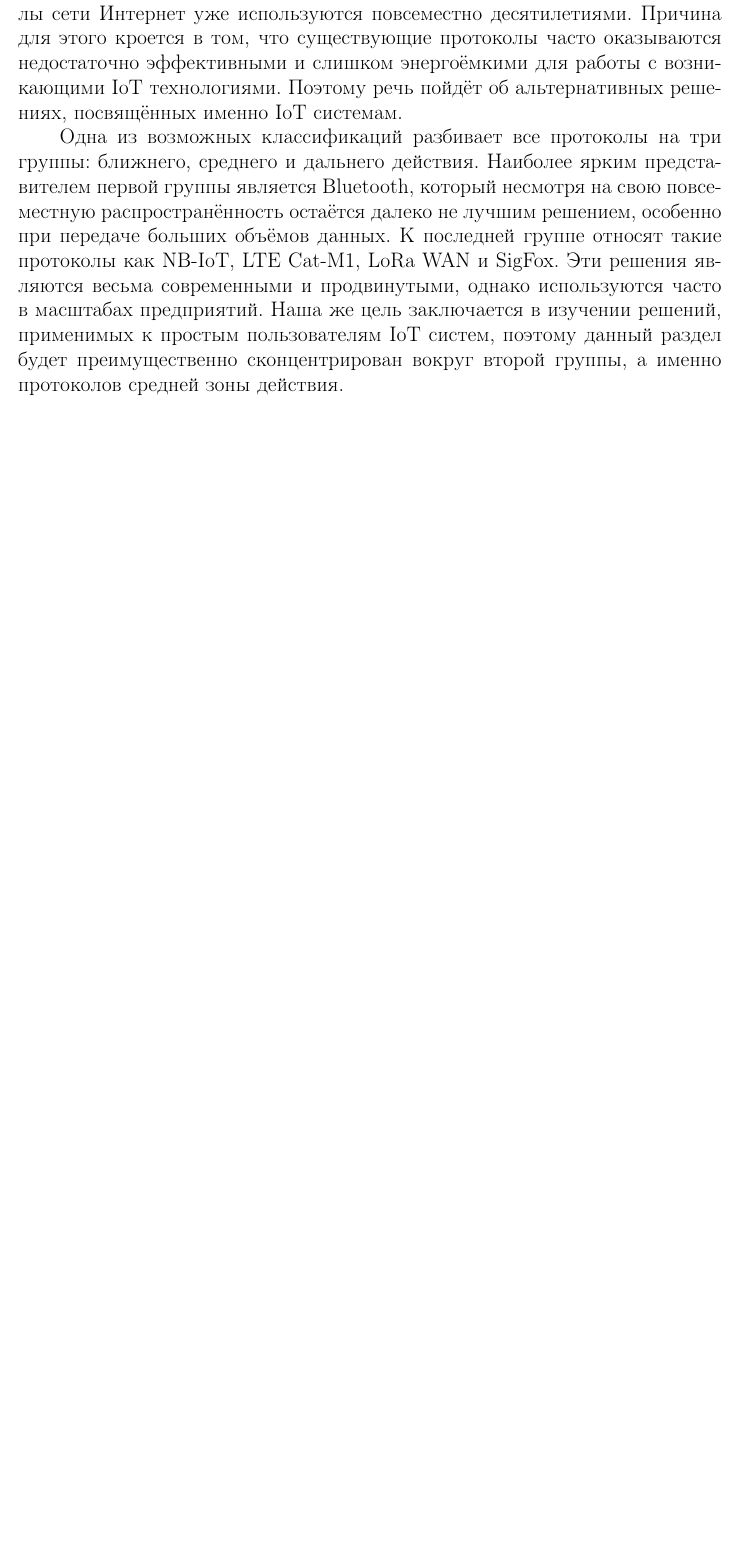
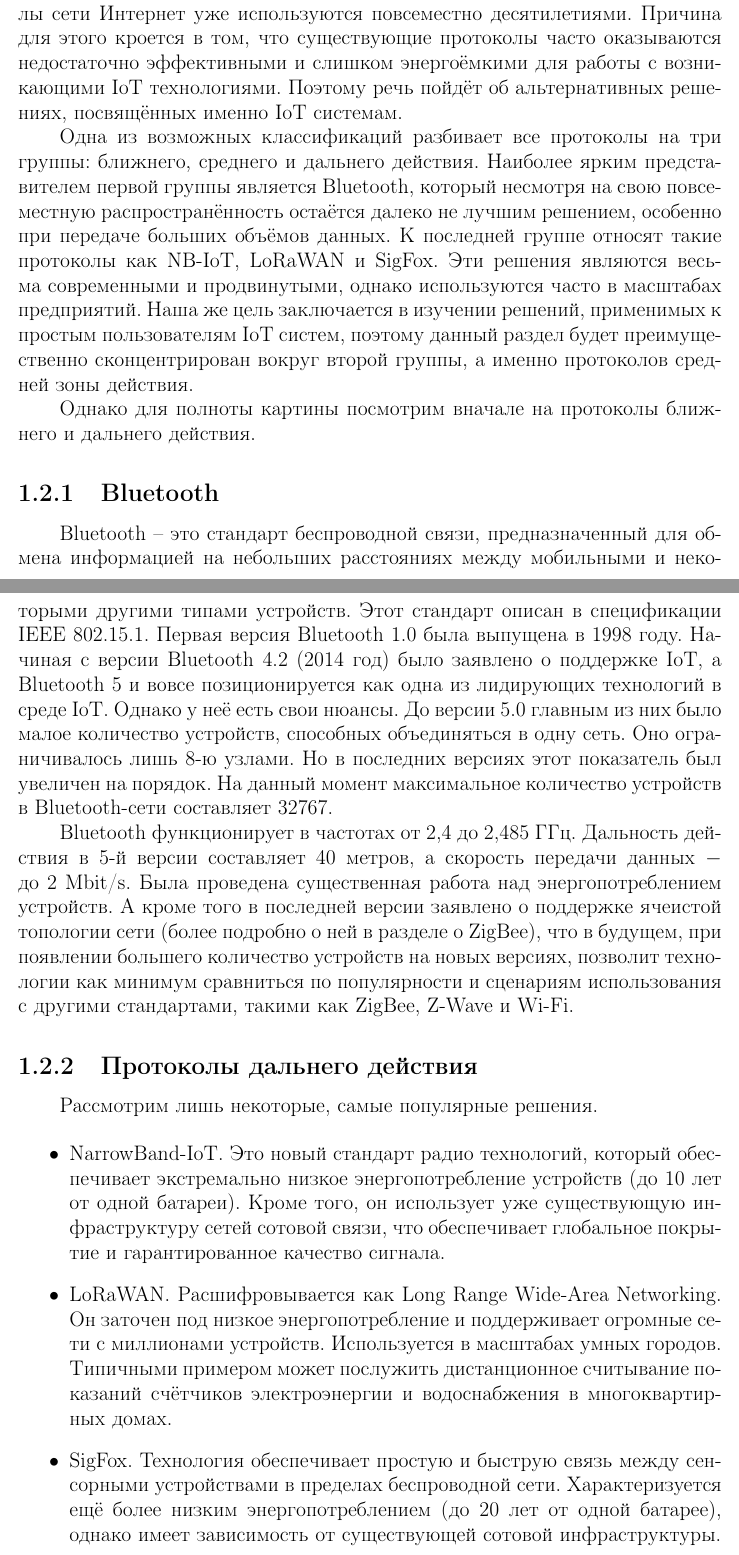
Before and after one commit to ivanshilyaev/biot, a LaTeX document (tex/coursework.tex, which reads tex/chapter01.tex): part of page 6 of 26 before the commit and two parts of pages 6 and 7 of 27 after it, the two joined at a grey line, cut so that both start at the same text, the shorter picture padded with empty space. Compiled offline with pdfLaTeX.

Commit message:
Add info about Bluetooth & Long Rage protocols

```diff
--- a/tex/chapter01.tex
+++ b/tex/chapter01.tex
@@ -45,12 +45,47 @@
 	Одна из возможных классификаций разбивает все протоколы на три группы: ближнего, среднего и дальнего
 	действия. Наиболее ярким представителем первой группы является Bluetooth, который несмотря на свою
 	повсеместную распространённость остаётся далеко не лучшим решением, особенно при передаче больших
-	объёмов данных. К последней группе относят такие протоколы как NB-IoT, LTE Cat-M1, LoRa WAN и SigFox.
+	объёмов данных. К последней группе относят такие протоколы как NB-IoT, LoRaWAN и SigFox.
 	Эти решения являются весьма современными и продвинутыми, однако используются часто в масштабах
 	предприятий. Наша же цель заключается в изучении решений, применимых к простым пользователям
 	IoT систем, поэтому данный раздел будет преимущественно сконцентрирован вокруг второй группы,
 	а именно протоколов средней зоны действия.
 
-	% более подробно описать Bluetooth
+	Однако для полноты картины посмотрим вначале на протоколы ближнего и дальнего действия.
 
-	% вставить картинку со сравнением протоколов дальнего действия
+    \subsection{Bluetooth}
+
+    Bluetooth – это стандарт беспроводной связи, предназначенный для обмена информацией на небольших
+    расстояниях между мобильными и некоторыми другими типами устройств. Этот стандарт описан в
+    спецификации IEEE 802.15.1. Первая версия Bluetooth 1.0 была выпущена в 1998 году. Начиная с версии
+    Bluetooth 4.2 (2014 год) было заявлено о поддержке IoT, а Bluetooth 5 и вовсе позиционируется как одна
+    из лидирующих технологий в среде IoT. Однако у неё есть свои нюансы. До версии 5.0 главным из них
+    было малое количество устройств, способных объединяться в одну сеть. Оно ограничивалось лишь 8-ю узлами.
+    Но в последних версиях этот показатель был увеличен на порядок. На данный момент максимальное количество
+    устройств в Bluetooth-сети составляет 32767.
+
+    Bluetooth функционирует в частотах от 2,4 до 2,485 ГГц. Дальность действия в 5-й версии составляет 40 метров,
+    а скорость передачи данных $-$ до 2 Mbit/s. Была проведена существенная работа над энергопотреблением
+    устройств. А кроме того в последней версии заявлено о поддержке ячеистой топологии сети (более подробно
+    о ней в разделе о ZigBee), что в будущем, при появлении большего количество устройств на новых версиях,
+    позволит технологии как минимум сравниться по популярности и сценариям использования с другими
+    стандартами, такими как ZigBee, Z-Wave и Wi-Fi.
+
+
+    \subsection{Протоколы дальнего действия}
+
+   	Рассмотрим лишь некоторые, самые популярные решения.
+
+   	\begin{itemize}
+   		\item NarrowBand-IoT. Это новый стандарт радио технологий, который обеспечивает экстремально
+   		низкое энергопотребление устройств (до 10 лет от одной батареи). Кроме того, он использует уже
+   		существующую инфраструктуру сетей сотовой связи, что обеспечивает глобальное покрытие и
+   		гарантированное качество сигнала.
+   		\item LoRaWAN. Расшифровывается как Long Range Wide-Area Networking. Он заточен под
+   		низкое энергопотребление и поддерживает огромные сети с миллионами устройств. Используется
+   		в масштабах умных городов. Типичными примером может послужить дистанционное считывание
+   		показаний счётчиков электроэнергии и водоснабжения в многоквартирных домах.
+   		\item SigFox. Технология обеспечивает простую и быструю связь между сенсорными устройствами
+   		в пределах беспроводной сети. Характеризуется ещё более низким энергопотреблением (до 20 лет
+   		от одной батарее), однако имеет зависимость от существующей сотовой инфраструктуры.
+   	\end{itemize}
@@ -57,3 +108,5 @@
+   	\label{table-long-range-solutions}
+   \end{table}
 
 
 	\subsection{ZigBee}
```
Also changed, not shown: tex/coursework.pdf, tex/chapter01.tex (45 more changed lines).
